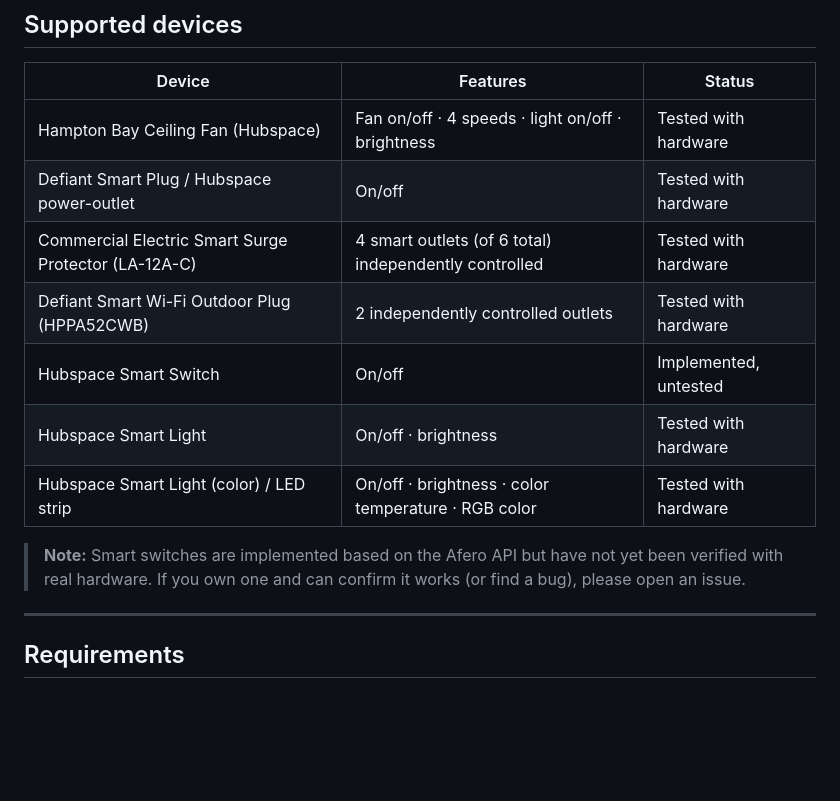
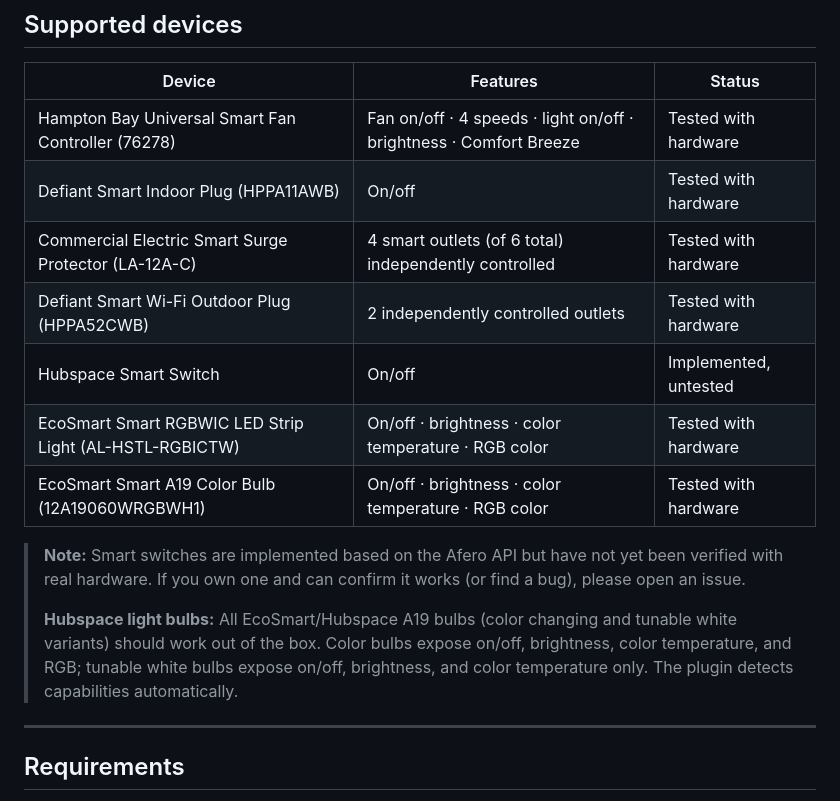
Before and after one commit to ctrlcmdshft/homebridge-hubspace-platform, a Markdown page: README.md, the part around the change. Drawn GitHub-style; blank space fills up the shorter version.

Commit message:
docs: update supported devices table with verified model numbers
- Hampton Bay 76278 universal fan controller (retrofit kit)
- Defiant HPPA11AWB indoor smart plug
- Defiant HPPA52CWB outdoor smart plug (2 outlets)
- Commercial Electric LA-12A-C surge protector (4 smart outlets)
- EcoSmart 12A19060WRGBWH1 A19 color bulb
- EcoSmart AL-HSTL-RGBICTW RGBWIC LED strip light
- Note that all EcoSmart/Hubspace A19 variants work out of the box
- Fix 2FA requirement (now supported via custom UI)
- Remove generic unverified light entry

```diff
--- a/README.md
+++ b/README.md
@@ -29,15 +29,17 @@ Integrates [Hubspace](https://www.hubspace.com) smart home devices (sold at Home
 
 | Device | Features | Status |
 | --- | --- | --- |
-| Hampton Bay Ceiling Fan (Hubspace) | Fan on/off · 4 speeds · light on/off · brightness | Tested with hardware |
-| Defiant Smart Plug / Hubspace power-outlet | On/off | Tested with hardware |
+| Hampton Bay Universal Smart Fan Controller (76278) | Fan on/off · 4 speeds · light on/off · brightness · Comfort Breeze | Tested with hardware |
+| Defiant Smart Indoor Plug (HPPA11AWB) | On/off | Tested with hardware |
 | Commercial Electric Smart Surge Protector (LA-12A-C) | 4 smart outlets (of 6 total) independently controlled | Tested with hardware |
 | Defiant Smart Wi-Fi Outdoor Plug (HPPA52CWB) | 2 independently controlled outlets | Tested with hardware |
 | Hubspace Smart Switch | On/off | Implemented, untested |
-| Hubspace Smart Light | On/off · brightness | Tested with hardware |
-| Hubspace Smart Light (color) / LED strip | On/off · brightness · color temperature · RGB color | Tested with hardware |
+| EcoSmart Smart RGBWIC LED Strip Light (AL-HSTL-RGBICTW) | On/off · brightness · color temperature · RGB color | Tested with hardware |
+| EcoSmart Smart A19 Color Bulb (12A19060WRGBWH1) | On/off · brightness · color temperature · RGB color | Tested with hardware |
 
 > **Note:** Smart switches are implemented based on the Afero API but have not yet been verified with real hardware. If you own one and can confirm it works (or find a bug), please open an issue.
+>
+> **Hubspace light bulbs:** All EcoSmart/Hubspace A19 bulbs (color changing and tunable white variants) should work out of the box. Color bulbs expose on/off, brightness, color temperature, and RGB; tunable white bulbs expose on/off, brightness, and color temperature only. The plugin detects capabilities automatically.
 
 ---
 
```
